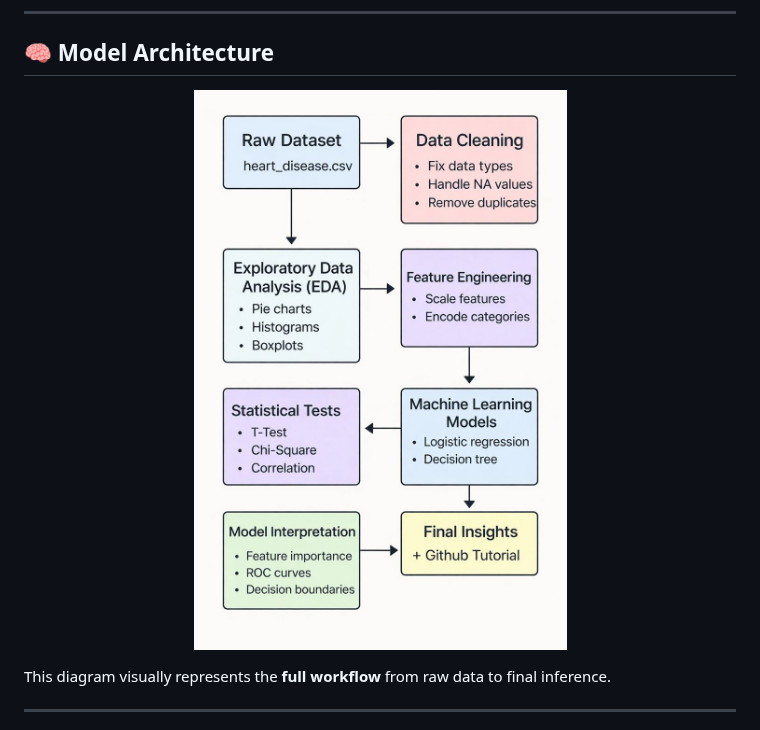
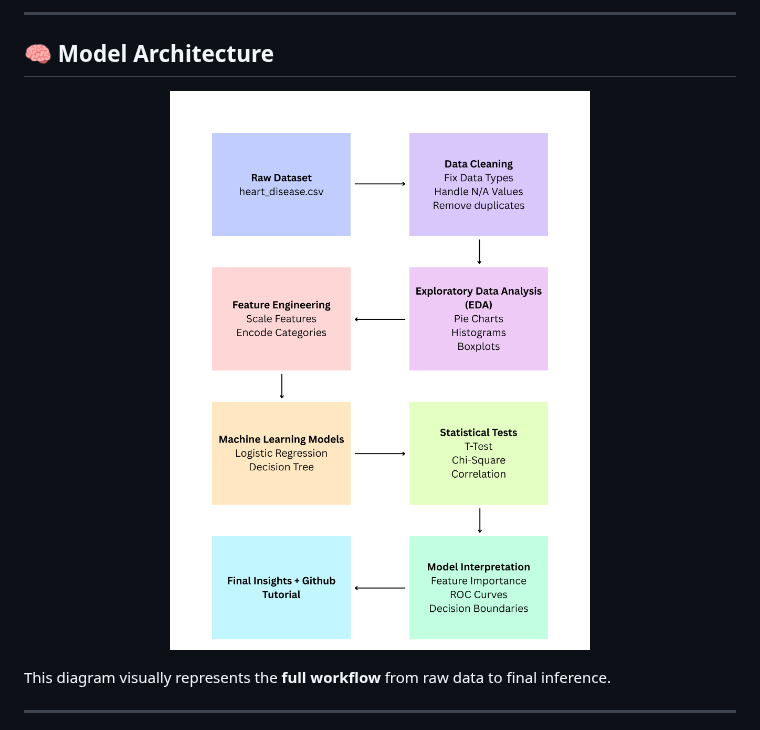
Before and after one commit to esingh16/Doctor-JEN-AI, a Markdown page: README.md, the part around the change. GitHub-like rendering.

Commit message:
Update model architecture image in README

```diff
--- a/README.md
+++ b/README.md
@@ -51,7 +51,7 @@ This project presents an **end-to-end machine learning pipeline** that predicts
 
 ## 🧠 Model Architecture
 <p align="center">
-  <img src="images/heartfinal.png" width="650" alt="Pipeline Diagram">
+  <img src="images/newheart.png" width="650" alt="Pipeline Diagram">
 </p>
 
 This diagram visually represents the **full workflow** from raw data to final inference.
```
